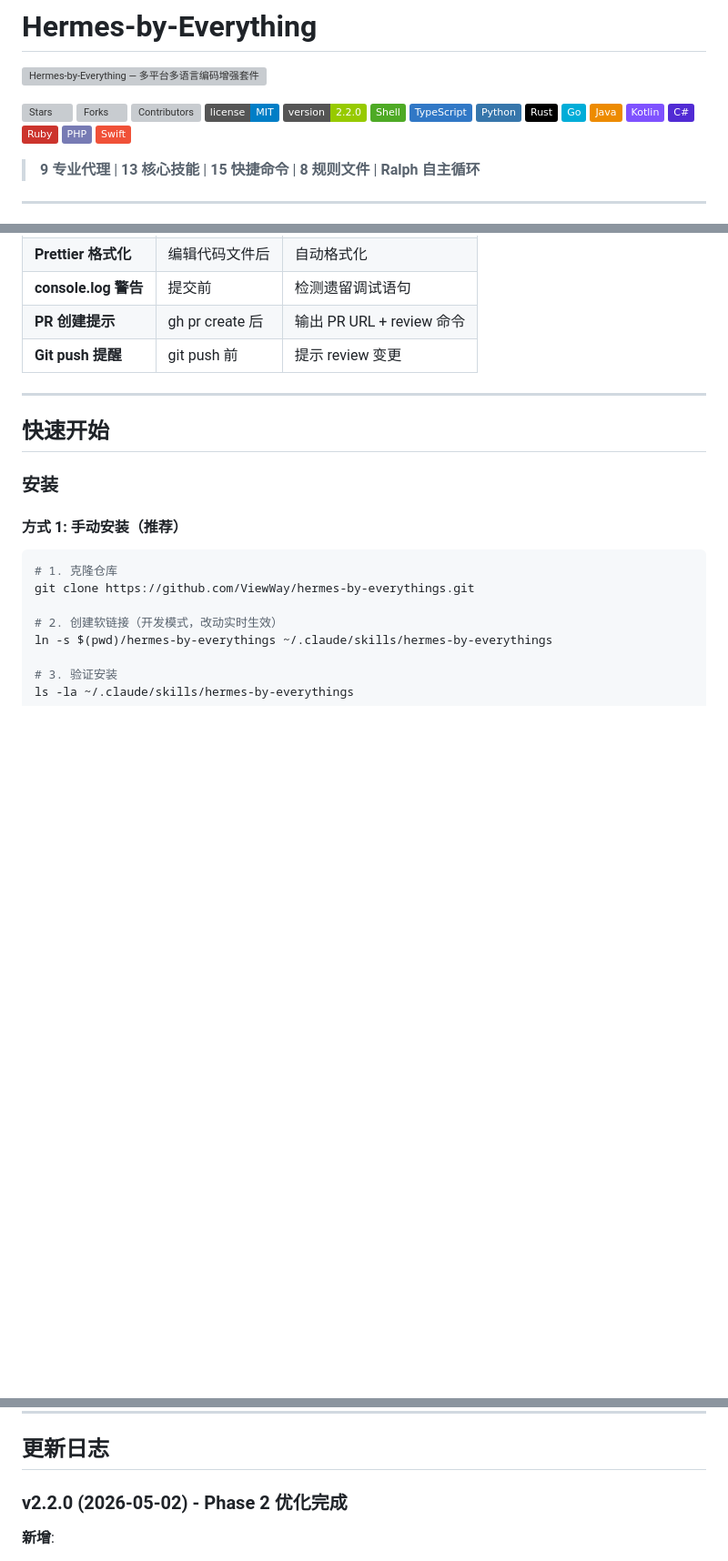
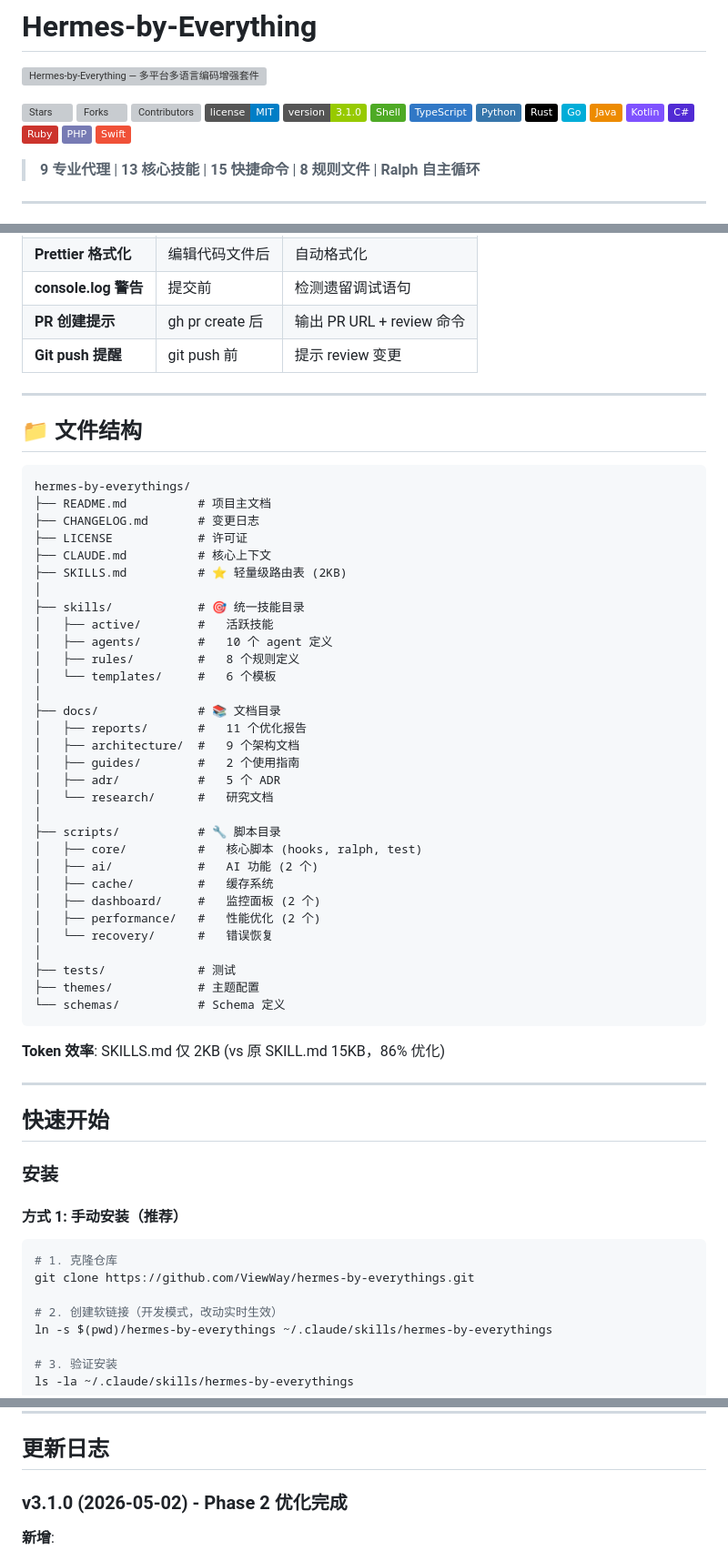
Before and after one commit to ViewWay/hermes-by-everythings, a Markdown page: README.md, 3 parts joined by grey strips. Shown at 91% size. Rendered like a GitHub page; badges without logos; blank space fills up the shorter version; grey boxes are pictures that could not be loaded.

````diff
--- a/README.md
+++ b/README.md
@@ -6,7 +6,7 @@
 [![Forks](https://img.shields.io/github/forks/ViewWay/hermes-by-everythings?style=flat)](https://github.com/ViewWay/hermes-by-everythings/network/members)
 [![Contributors](https://img.shields.io/github/contributors/ViewWay/hermes-by-everythings?style=flat)](https://github.com/ViewWay/hermes-by-everythings/graphs/contributors)
 [![License](https://img.shields.io/badge/license-MIT-blue.svg)](LICENSE)
-[![Version](https://img.shields.io/badge/version-2.2.0-green.svg)](https://github.com/ViewWay/hermes-by-everythings/releases)
+[![Version](https://img.shields.io/badge/version-3.1.0-green.svg)](https://github.com/ViewWay/hermes-by-everythings/releases)
 ![Shell](https://img.shields.io/badge/-Shell-4EAA25?logo=gnu-bash&logoColor=white)
 ![TypeScript](https://img.shields.io/badge/-TypeScript-3178C6?logo=typescript&logoColor=white)
 ![Python](https://img.shields.io/badge/-Python-3776AB?logo=python&logoColor=white)
@@ -134,6 +134,46 @@ Hermes-by-Everything (HBE) 是一个生产级的编码增强系统，整合了 [
 | **console.log 警告** | 提交前 | 检测遗留调试语句 |
 | **PR 创建提示** | gh pr create 后 | 输出 PR URL + review 命令 |
 | **Git push 提醒** | git push 前 | 提示 review 变更 |
+
+---
+
+## 📁 文件结构
+
+```
+hermes-by-everythings/
+├── README.md          # 项目主文档
+├── CHANGELOG.md       # 变更日志
+├── LICENSE            # 许可证
+├── CLAUDE.md          # 核心上下文
+├── SKILLS.md          # ⭐ 轻量级路由表 (2KB)
+│
+├── skills/            # 🎯 统一技能目录
+│   ├── active/        #   活跃技能
+│   ├── agents/        #   10 个 agent 定义
+│   ├── rules/         #   8 个规则定义
+│   └── templates/     #   6 个模板
+│
+├── docs/              # 📚 文档目录
+│   ├── reports/       #   11 个优化报告
+│   ├── architecture/  #   9 个架构文档
+│   ├── guides/        #   2 个使用指南
+│   ├── adr/           #   5 个 ADR
+│   └── research/      #   研究文档
+│
+├── scripts/           # 🔧 脚本目录
+│   ├── core/          #   核心脚本 (hooks, ralph, test)
+│   ├── ai/            #   AI 功能 (2 个)
+│   ├── cache/         #   缓存系统
+│   ├── dashboard/     #   监控面板 (2 个)
+│   ├── performance/   #   性能优化 (2 个)
+│   └── recovery/      #   错误恢复
+│
+├── tests/             # 测试
+├── themes/            # 主题配置
+└── schemas/           # Schema 定义
+```
+
+**Token 效率**: SKILLS.md 仅 2KB (vs 原 SKILL.md 15KB，86% 优化)
 
 ---
 
@@ -547,7 +587,7 @@ bash scripts/test/validate-prompts.sh
 
 ## 更新日志
 
-### v2.2.0 (2026-05-02) - Phase 2 优化完成
+### v3.1.0 (2026-05-02) - Phase 2 优化完成
 
 **新增**:
 - ✅ 完整的文档体系（CLAUDE.md + ADR + 多级文档）
````
Also changed, not shown: CHANGELOG.md (added, +162 -0 lines), README.zh-CN.md (+41 -1 lines).
